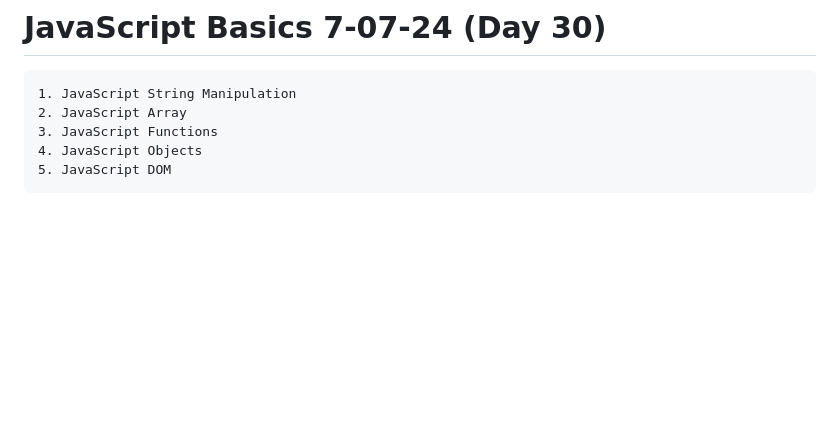
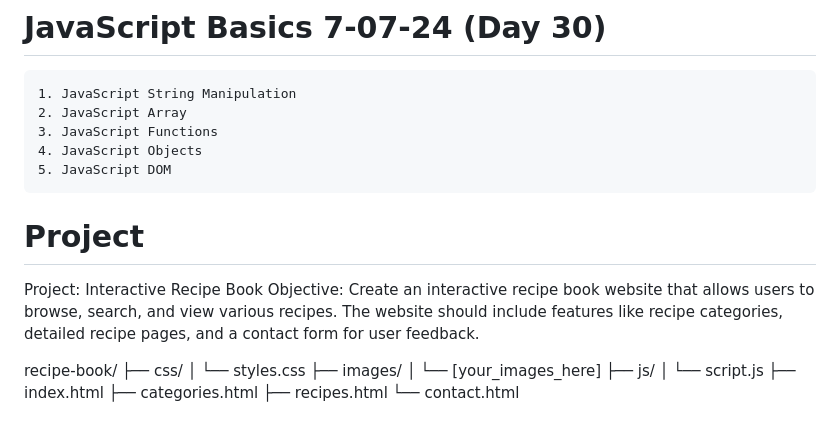
Before and after one commit to sanjayvihaan/Fita-Academy-Alen, a Markdown page: Readme.md, the part around the change. Rendered like a GitHub page; blank space fills up the shorter version.

Commit message:
JavaScript Basics 7-07-24 (Day 30)

```diff
--- a/Readme.md
+++ b/Readme.md
@@ -384,3 +384,23 @@
     3. JavaScript Functions
     4. JavaScript Objects
     5. JavaScript DOM
+
+
+# Project
+
+Project: Interactive Recipe Book
+Objective:
+Create an interactive recipe book website that allows users to browse, search, and view various recipes. The website should include features like recipe categories, detailed recipe pages, and a contact form for user feedback.
+
+
+recipe-book/
+├── css/
+│   └── styles.css
+├── images/
+│   └── [your_images_here]
+├── js/
+│   └── script.js
+├── index.html
+├── categories.html
+├── recipes.html
+└── contact.html
```
